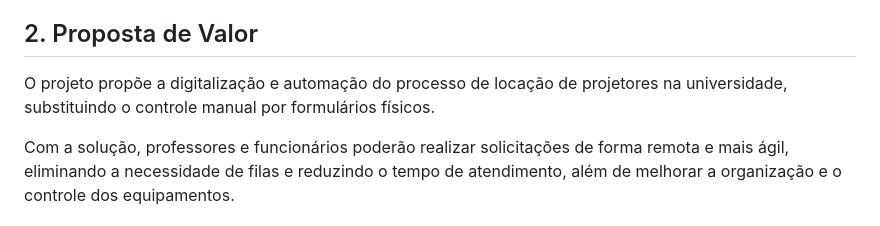
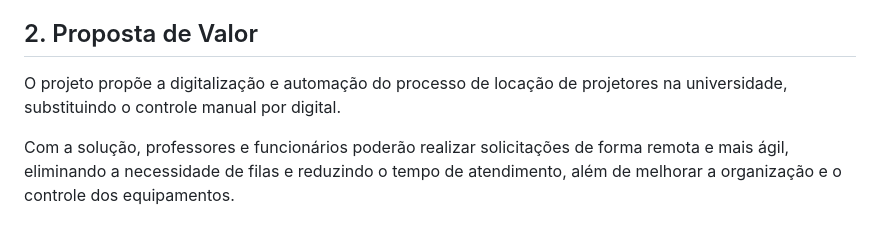
Before and after one commit to Ismaelsousaoliveira/requisitos-2026-grupo, a Markdown page: Requisitos/Elicitacao/Visao-Demanda.md, the part around the change. Rendered like a GitHub page.

Commit message:
Update Visao-Demanda.md
bb

```diff
--- a/Requisitos/Elicitacao/Visao-Demanda.md
+++ b/Requisitos/Elicitacao/Visao-Demanda.md
@@ -14,7 +14,7 @@ O propósito deste projeto é desenvolver um sistema digital para automatizar e
 
 ## 2. Proposta de Valor
 
-O projeto propõe a digitalização e automação do processo de locação de projetores na universidade, substituindo o controle manual por formulários físicos.
+O projeto propõe a digitalização e automação do processo de locação de projetores na universidade, substituindo o controle manual por digital.
 
 Com a solução, professores e funcionários poderão realizar solicitações de forma remota e mais ágil, eliminando a necessidade de filas e reduzindo o tempo de atendimento, além de melhorar a organização e o controle dos equipamentos.
 
```
